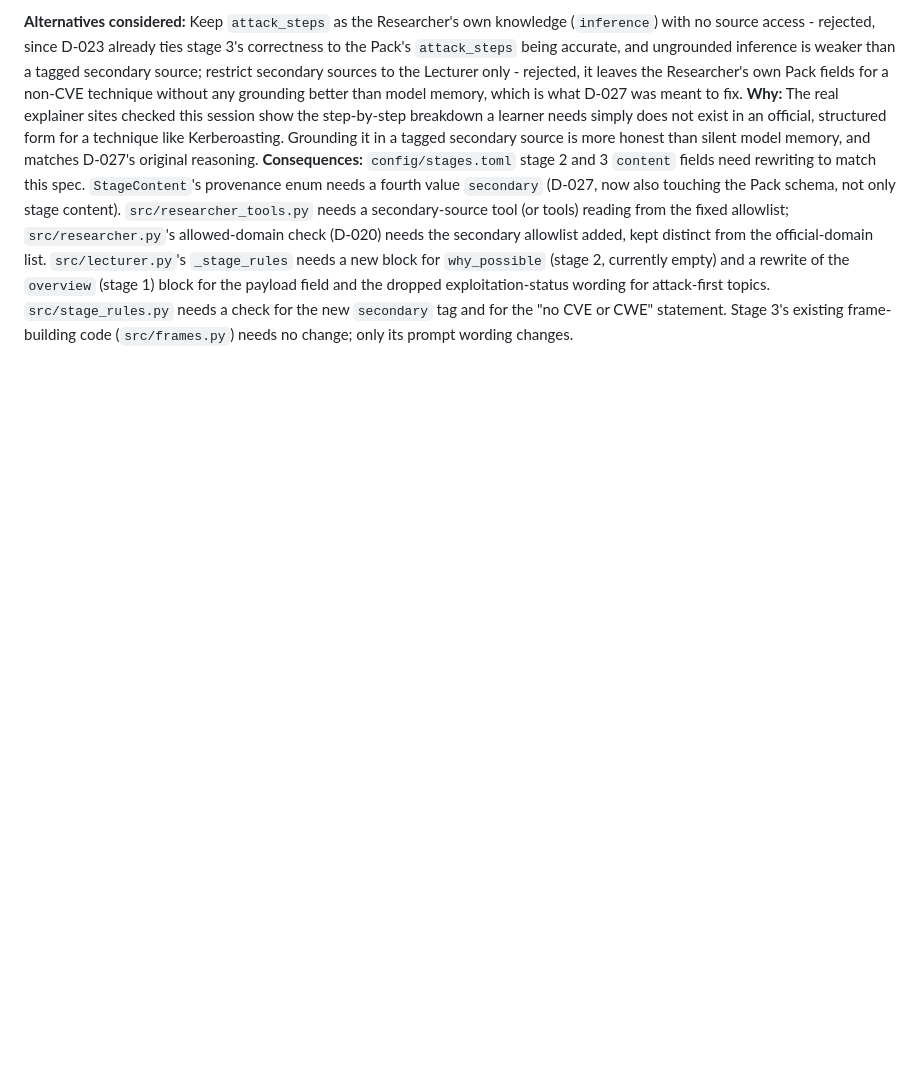
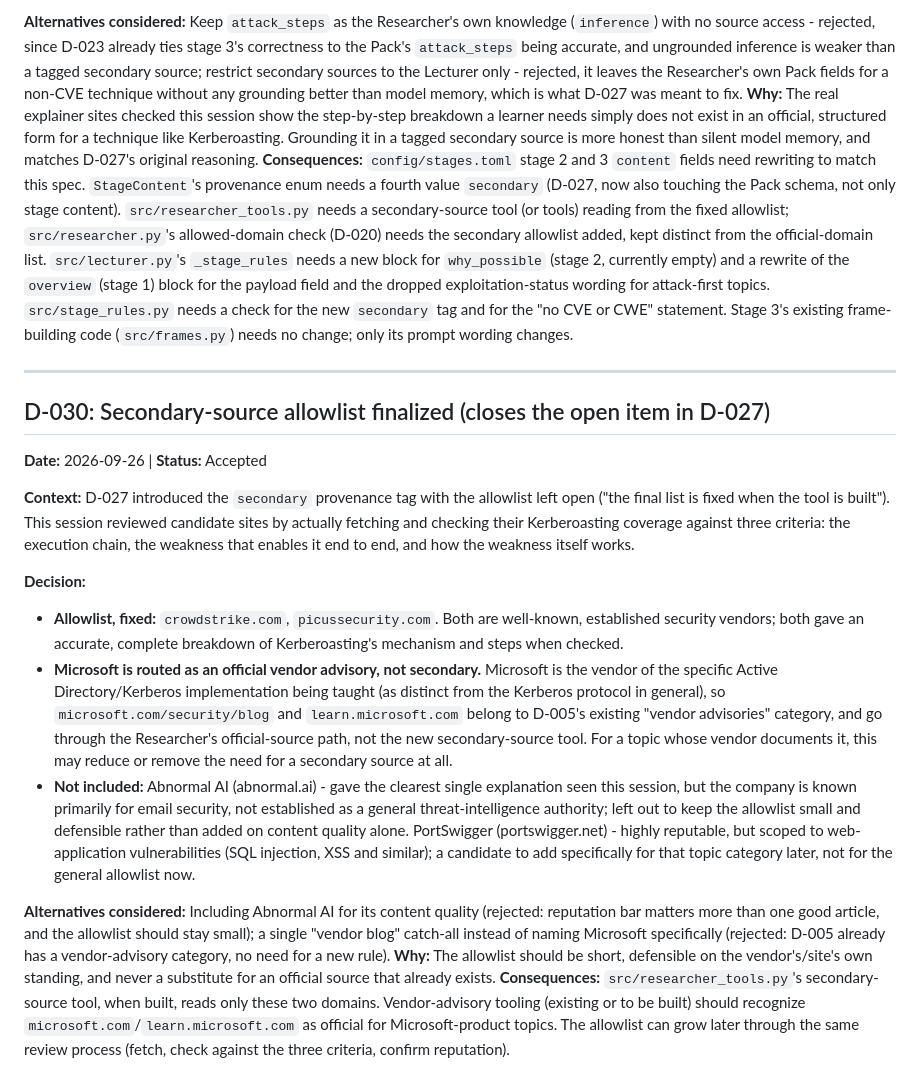
Before and after one commit to elay-adar/soc-learning-agent, a Markdown page: decisions.md, the part around the change. Drawn GitHub-style; blank space fills up the shorter version.

Commit message:
Add D-030: finalize secondary-source allowlist (crowdstrike.com, picussecurity.com)
Co-Authored-By: Claude Sonnet 5 <noreply@anthropic.com>
Claude-Session: https://claude.ai/code/session_01Q34hHu6vxJj1ZDPnwweJKP

```diff
--- a/decisions.md
+++ b/decisions.md
@@ -442,3 +442,21 @@ Each entry records what was decided, why, and what was rejected. Entries are nev
 **Alternatives considered:** Keep `attack_steps` as the Researcher's own knowledge (`inference`) with no source access - rejected, since D-023 already ties stage 3's correctness to the Pack's `attack_steps` being accurate, and ungrounded inference is weaker than a tagged secondary source; restrict secondary sources to the Lecturer only - rejected, it leaves the Researcher's own Pack fields for a non-CVE technique without any grounding better than model memory, which is what D-027 was meant to fix.
 **Why:** The real explainer sites checked this session show the step-by-step breakdown a learner needs simply does not exist in an official, structured form for a technique like Kerberoasting. Grounding it in a tagged secondary source is more honest than silent model memory, and matches D-027's original reasoning.
 **Consequences:** `config/stages.toml` stage 2 and 3 `content` fields need rewriting to match this spec. `StageContent`'s provenance enum needs a fourth value `secondary` (D-027, now also touching the Pack schema, not only stage content). `src/researcher_tools.py` needs a secondary-source tool (or tools) reading from the fixed allowlist; `src/researcher.py`'s allowed-domain check (D-020) needs the secondary allowlist added, kept distinct from the official-domain list. `src/lecturer.py`'s `_stage_rules` needs a new block for `why_possible` (stage 2, currently empty) and a rewrite of the `overview` (stage 1) block for the payload field and the dropped exploitation-status wording for attack-first topics. `src/stage_rules.py` needs a check for the new `secondary` tag and for the "no CVE or CWE" statement. Stage 3's existing frame-building code (`src/frames.py`) needs no change; only its prompt wording changes.
+
+
+---
+
+## D-030: Secondary-source allowlist finalized (closes the open item in D-027)
+
+**Date:** 2026-09-26 | **Status:** Accepted
+
+**Context:** D-027 introduced the `secondary` provenance tag with the allowlist left open ("the final list is fixed when the tool is built"). This session reviewed candidate sites by actually fetching and checking their Kerberoasting coverage against three criteria: the execution chain, the weakness that enables it end to end, and how the weakness itself works.
+
+**Decision:**
+- **Allowlist, fixed:** `crowdstrike.com`, `picussecurity.com`. Both are well-known, established security vendors; both gave an accurate, complete breakdown of Kerberoasting's mechanism and steps when checked.
+- **Microsoft is routed as an official vendor advisory, not secondary.** Microsoft is the vendor of the specific Active Directory/Kerberos implementation being taught (as distinct from the Kerberos protocol in general), so `microsoft.com/security/blog` and `learn.microsoft.com` belong to D-005's existing "vendor advisories" category, and go through the Researcher's official-source path, not the new secondary-source tool. For a topic whose vendor documents it, this may reduce or remove the need for a secondary source at all.
+- **Not included:** Abnormal AI (abnormal.ai) - gave the clearest single explanation seen this session, but the company is known primarily for email security, not established as a general threat-intelligence authority; left out to keep the allowlist small and defensible rather than added on content quality alone. PortSwigger (portswigger.net) - highly reputable, but scoped to web-application vulnerabilities (SQL injection, XSS and similar); a candidate to add specifically for that topic category later, not for the general allowlist now.
+
+**Alternatives considered:** Including Abnormal AI for its content quality (rejected: reputation bar matters more than one good article, and the allowlist should stay small); a single "vendor blog" catch-all instead of naming Microsoft specifically (rejected: D-005 already has a vendor-advisory category, no need for a new rule).
+**Why:** The allowlist should be short, defensible on the vendor's/site's own standing, and never a substitute for an official source that already exists.
+**Consequences:** `src/researcher_tools.py`'s secondary-source tool, when built, reads only these two domains. Vendor-advisory tooling (existing or to be built) should recognize `microsoft.com`/`learn.microsoft.com` as official for Microsoft-product topics. The allowlist can grow later through the same review process (fetch, check against the three criteria, confirm reputation).
```
